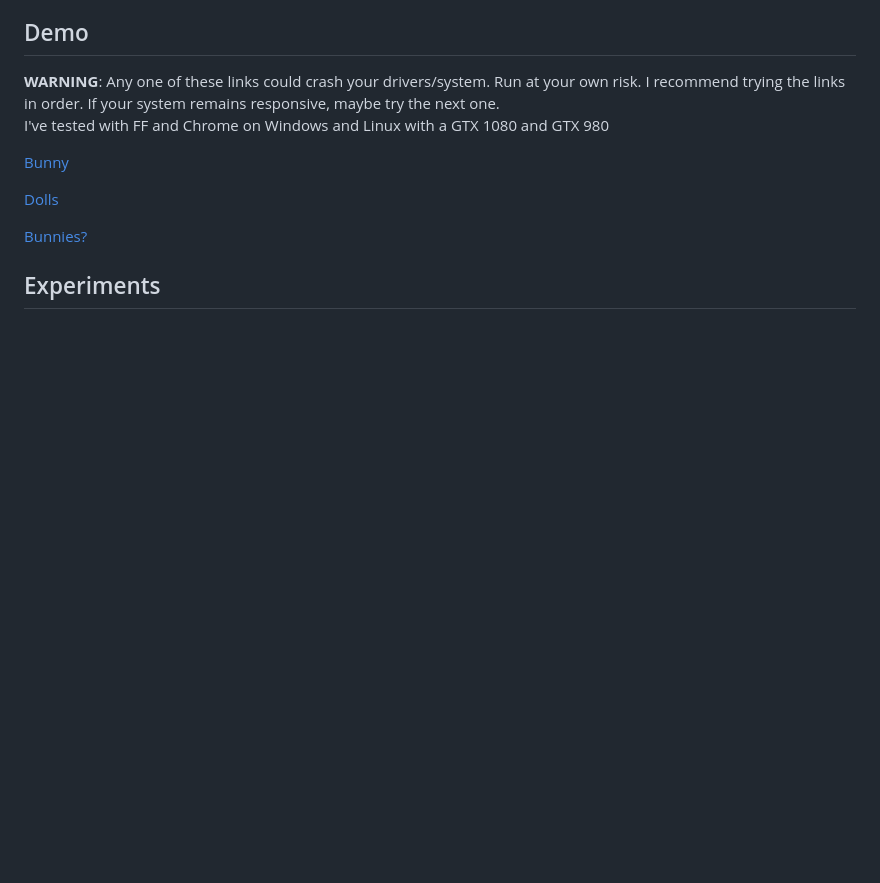
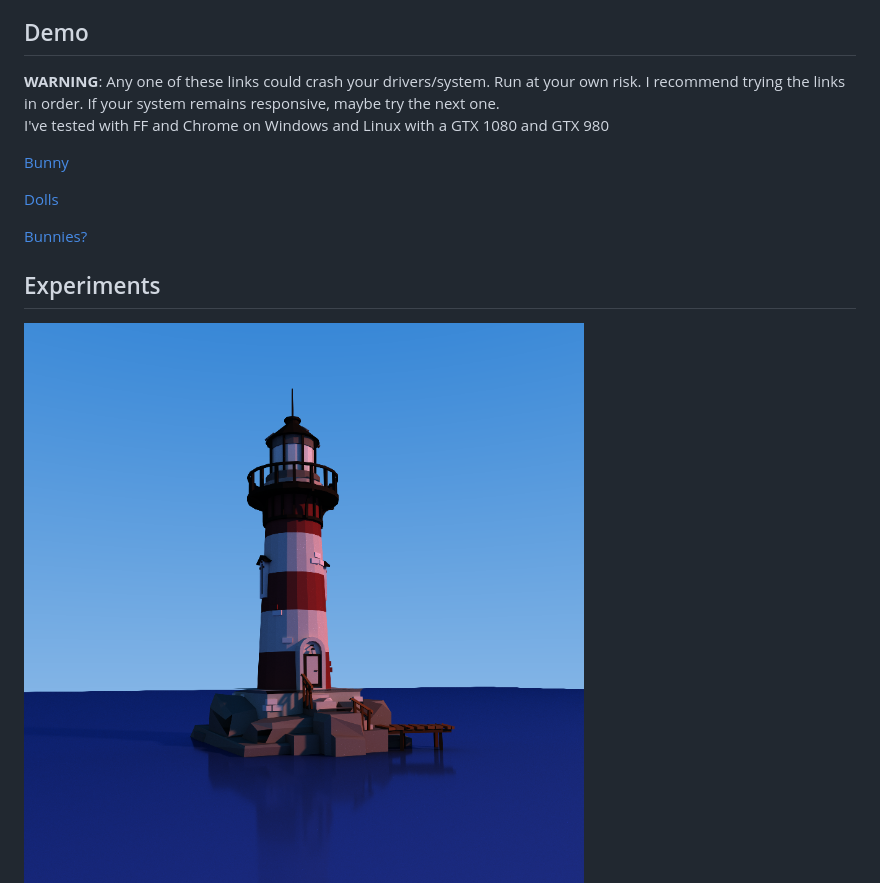
Before and after one commit to apbodnar/FSPT, a Markdown page: README.md, the part around the change. Drawn GitHub-style; pictures changed too: images/lighthouse.png (added); blank space fills up the shorter version.

```diff
--- a/README.md
+++ b/README.md
@@ -29,6 +29,7 @@ I've tested with FF and Chrome on Windows and Linux with a GTX 1080 and GTX 980
 
 ## Experiments
 
+![alt text](images/lighthouse.png)
 ![alt text](images/hands.png)
 ![alt text](images/monks.png)
 ![alt text](images/dragbunn.png)
```
Also changed, not shown: 3 other files.
